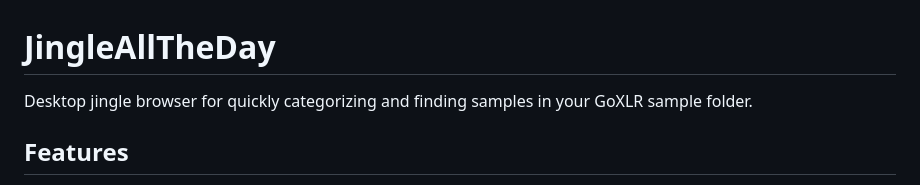
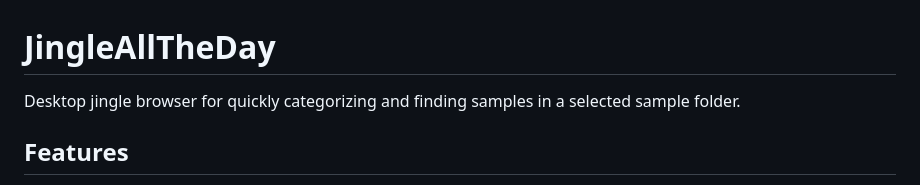
Before and after one commit to bpclark20/JingleAllTheDay, a Markdown page: README.md, the part around the change. GitHub-like rendering.

Commit message:
Update README to clarify sample folder description

```diff
--- a/README.md
+++ b/README.md
@@ -1,6 +1,6 @@
 # JingleAllTheDay
 
-Desktop jingle browser for quickly categorizing and finding samples in your GoXLR sample folder.
+Desktop jingle browser for quickly categorizing and finding samples in a selected sample folder.
 
 ## Features
 
```
